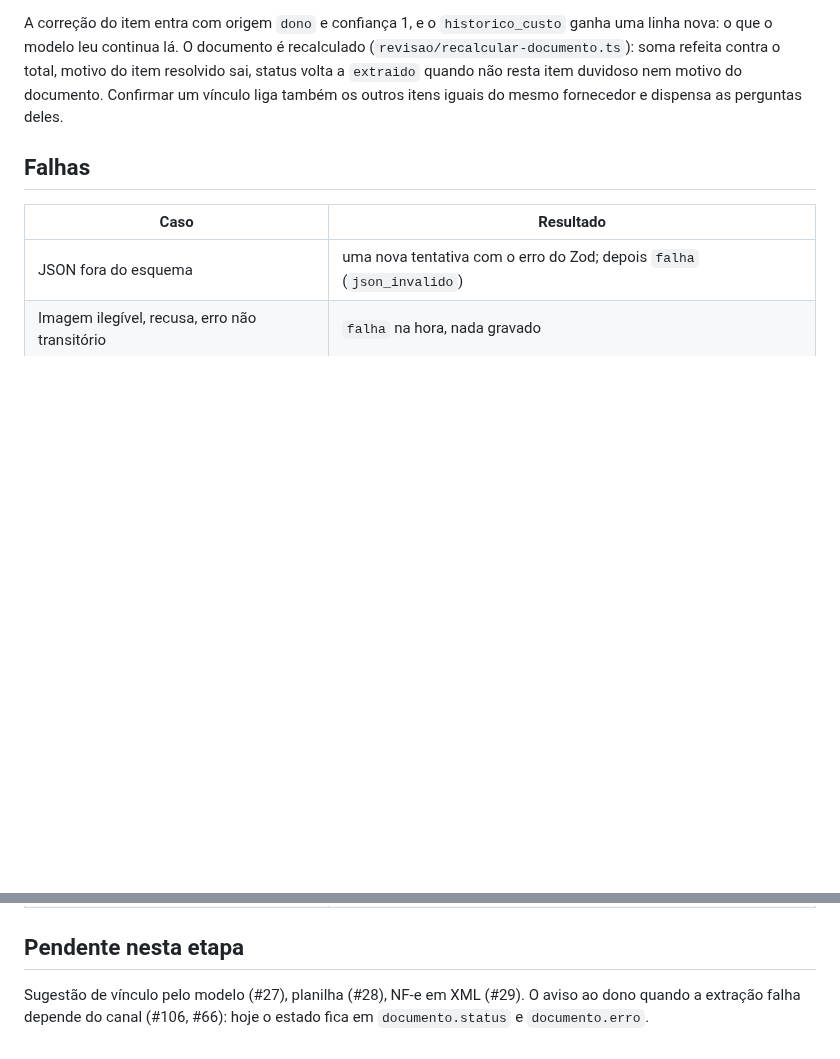
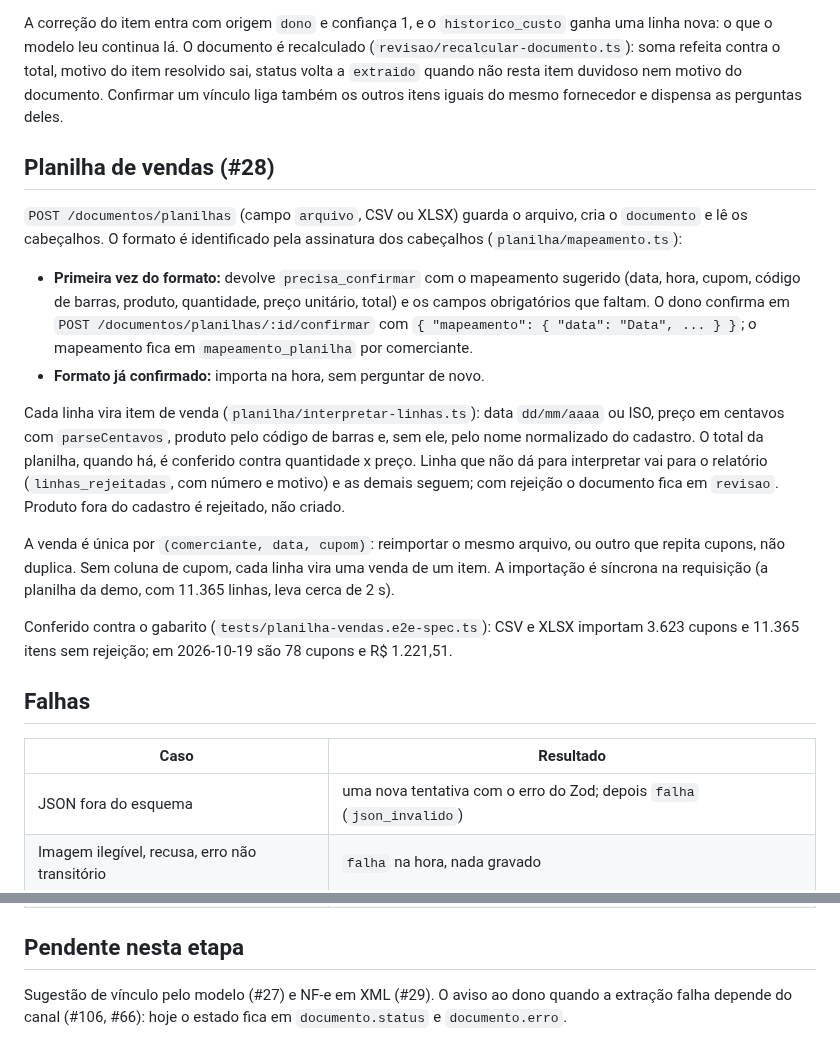
Before and after one commit to insignia-corp/omnia, a Markdown page: src/ingestao/README.md, 2 parts joined by grey strips. GitHub-like rendering; blank space fills up the shorter version.

Commit message:
docs: documenta a planilha de vendas e atualiza o ESTADO (Etapa 2, PR 3)
Co-Authored-By: Claude Sonnet 5.5 <noreply@anthropic.com>

```diff
--- a/src/ingestao/README.md
+++ b/src/ingestao/README.md
@@ -33,6 +33,19 @@ Item abaixo de `LIMITE_CONFIANCA_ITEM` gera uma `pergunta_dono` `confirmar_item`
 
 A correção do item entra com origem `dono` e confiança 1, e o `historico_custo` ganha uma linha nova: o que o modelo leu continua lá. O documento é recalculado (`revisao/recalcular-documento.ts`): soma refeita contra o total, motivo do item resolvido sai, status volta a `extraido` quando não resta item duvidoso nem motivo do documento. Confirmar um vínculo liga também os outros itens iguais do mesmo fornecedor e dispensa as perguntas deles.
 
+## Planilha de vendas (#28)
+
+`POST /documentos/planilhas` (campo `arquivo`, CSV ou XLSX) guarda o arquivo, cria o `documento` e lê os cabeçalhos. O formato é identificado pela assinatura dos cabeçalhos (`planilha/mapeamento.ts`):
+
+- **Primeira vez do formato:** devolve `precisa_confirmar` com o mapeamento sugerido (data, hora, cupom, código de barras, produto, quantidade, preço unitário, total) e os campos obrigatórios que faltam. O dono confirma em `POST /documentos/planilhas/:id/confirmar` com `{ "mapeamento": { "data": "Data", ... } }`; o mapeamento fica em `mapeamento_planilha` por comerciante.
+- **Formato já confirmado:** importa na hora, sem perguntar de novo.
+
+Cada linha vira item de venda (`planilha/interpretar-linhas.ts`): data `dd/mm/aaaa` ou ISO, preço em centavos com `parseCentavos`, produto pelo código de barras e, sem ele, pelo nome normalizado do cadastro. O total da planilha, quando há, é conferido contra quantidade x preço. Linha que não dá para interpretar vai para o relatório (`linhas_rejeitadas`, com número e motivo) e as demais seguem; com rejeição o documento fica em `revisao`. Produto fora do cadastro é rejeitado, não criado.
+
+A venda é única por `(comerciante, data, cupom)`: reimportar o mesmo arquivo, ou outro que repita cupons, não duplica. Sem coluna de cupom, cada linha vira uma venda de um item. A importação é síncrona na requisição (a planilha da demo, com 11.365 linhas, leva cerca de 2 s).
+
+Conferido contra o gabarito (`tests/planilha-vendas.e2e-spec.ts`): CSV e XLSX importam 3.623 cupons e 11.365 itens sem rejeição; em 2026-10-19 são 78 cupons e R$ 1.221,51.
+
 ## Falhas
 
 | Caso | Resultado |
@@ -44,4 +57,4 @@ A correção do item entra com origem `dono` e confiança 1, e o `historico_cust
 
 ## Pendente nesta etapa
 
-Sugestão de vínculo pelo modelo (#27), planilha (#28), NF-e em XML (#29). O aviso ao dono quando a extração falha depende do canal (#106, #66): hoje o estado fica em `documento.status` e `documento.erro`.
+Sugestão de vínculo pelo modelo (#27) e NF-e em XML (#29). O aviso ao dono quando a extração falha depende do canal (#106, #66): hoje o estado fica em `documento.status` e `documento.erro`.
```
Also changed, not shown: docs/ESTADO.md (+7 -5 lines).
